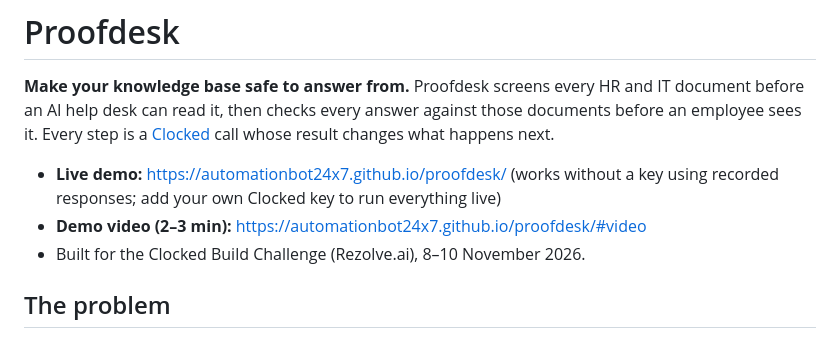
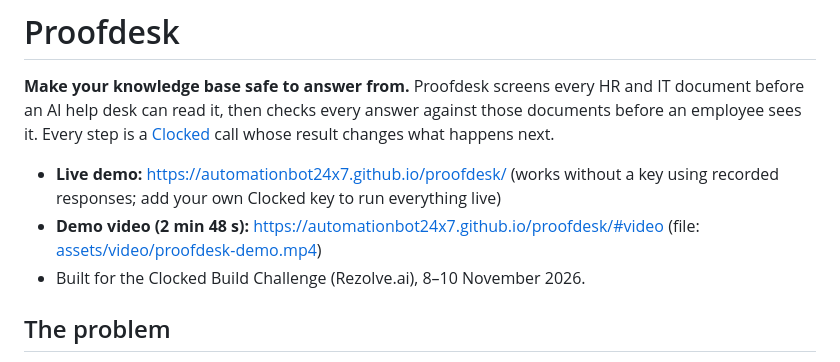
Before and after one commit to Automationbot24x7/proofdesk, a Markdown page: README.md, the part around the change. GitHub-like rendering.

Commit message:
Demo video (2:48, narrated, captions, real recorded runs) on the landing page; video tools

```diff
--- a/README.md
+++ b/README.md
@@ -5,7 +5,7 @@
 **Make your knowledge base safe to answer from.** Proofdesk screens every HR and IT document before an AI help desk can read it, then checks every answer against those documents before an employee sees it. Every step is a [Clocked](https://clocked.rezolve.ai) call whose result changes what happens next.
 
 - **Live demo:** https://automationbot24x7.github.io/proofdesk/ (works without a key using recorded responses; add your own Clocked key to run everything live)
-- **Demo video (2–3 min):** https://automationbot24x7.github.io/proofdesk/#video
+- **Demo video (2 min 48 s):** https://automationbot24x7.github.io/proofdesk/#video (file: [assets/video/proofdesk-demo.mp4](assets/video/proofdesk-demo.mp4))
 - Built for the Clocked Build Challenge (Rezolve.ai), 8–10 November 2026.
 
 ## The problem
```
Also changed, not shown: video/linkedin-draft.md (added, +23 -0 lines), video/submission-draft.md (added, +42 -0 lines), assets/img/video-poster.jpg (added), 7 other files.
